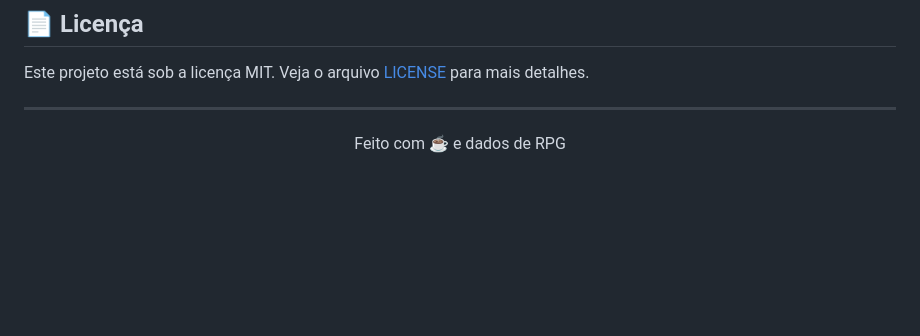
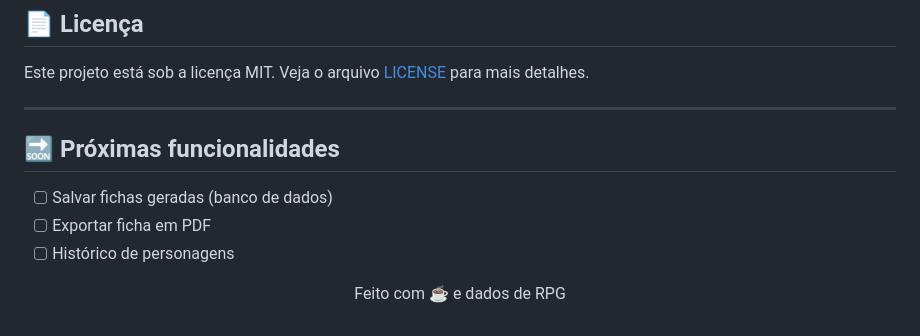
Before and after one commit to miguelev1/gerador-de-personagem-rpg, a Markdown page: README.md, the part around the change. Rendered like a GitHub page; blank space fills up the shorter version.

Commit message:
Add upcoming features section to README
Próximas funcionalidades

```diff
--- a/README.md
+++ b/README.md
@@ -144,6 +144,11 @@ Este projeto está sob a licença MIT. Veja o arquivo [LICENSE](LICENSE) para ma
 
 ---
 
+## 🔜 Próximas funcionalidades
+- [ ] Salvar fichas geradas (banco de dados)
+- [ ] Exportar ficha em PDF
+- [ ] Histórico de personagens
+
 <p align="center">
   Feito com ☕ e dados de RPG
 </p>
```
